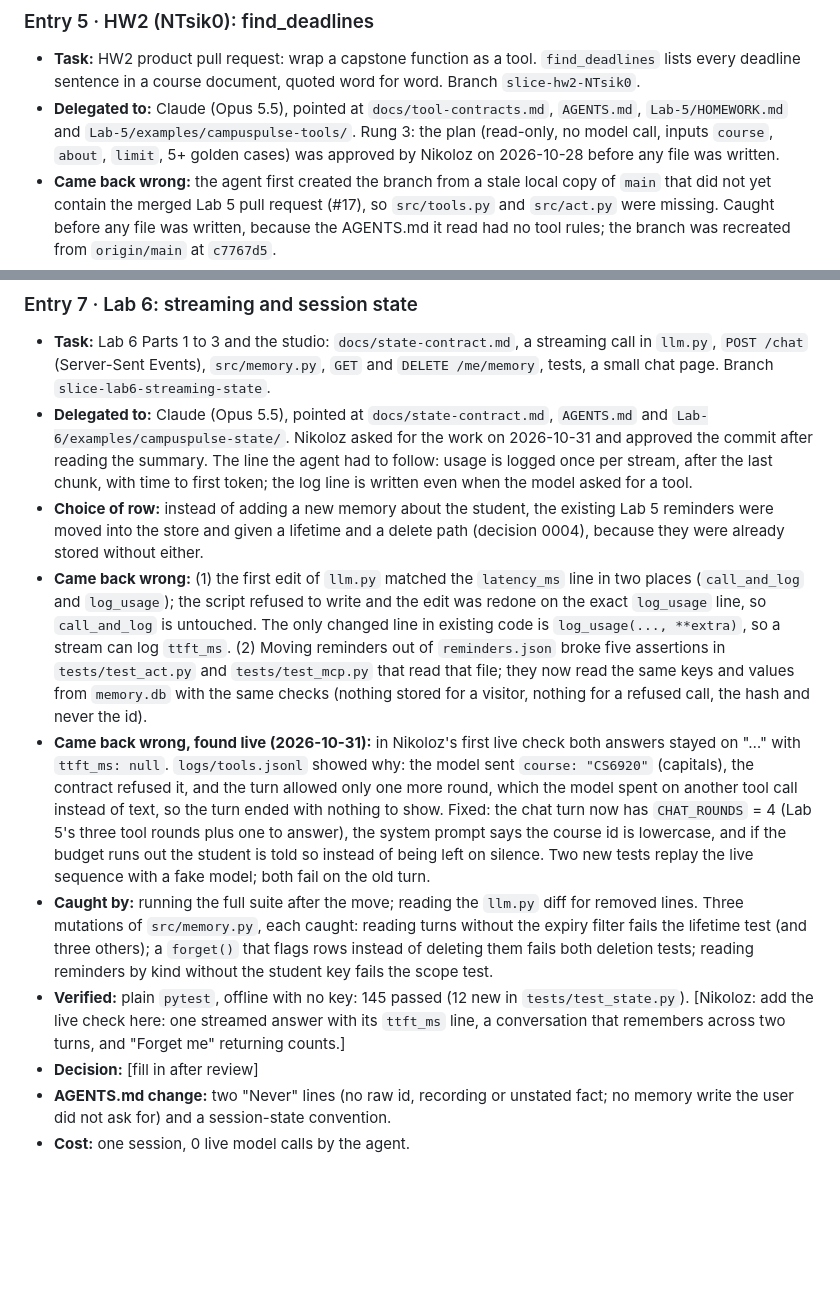
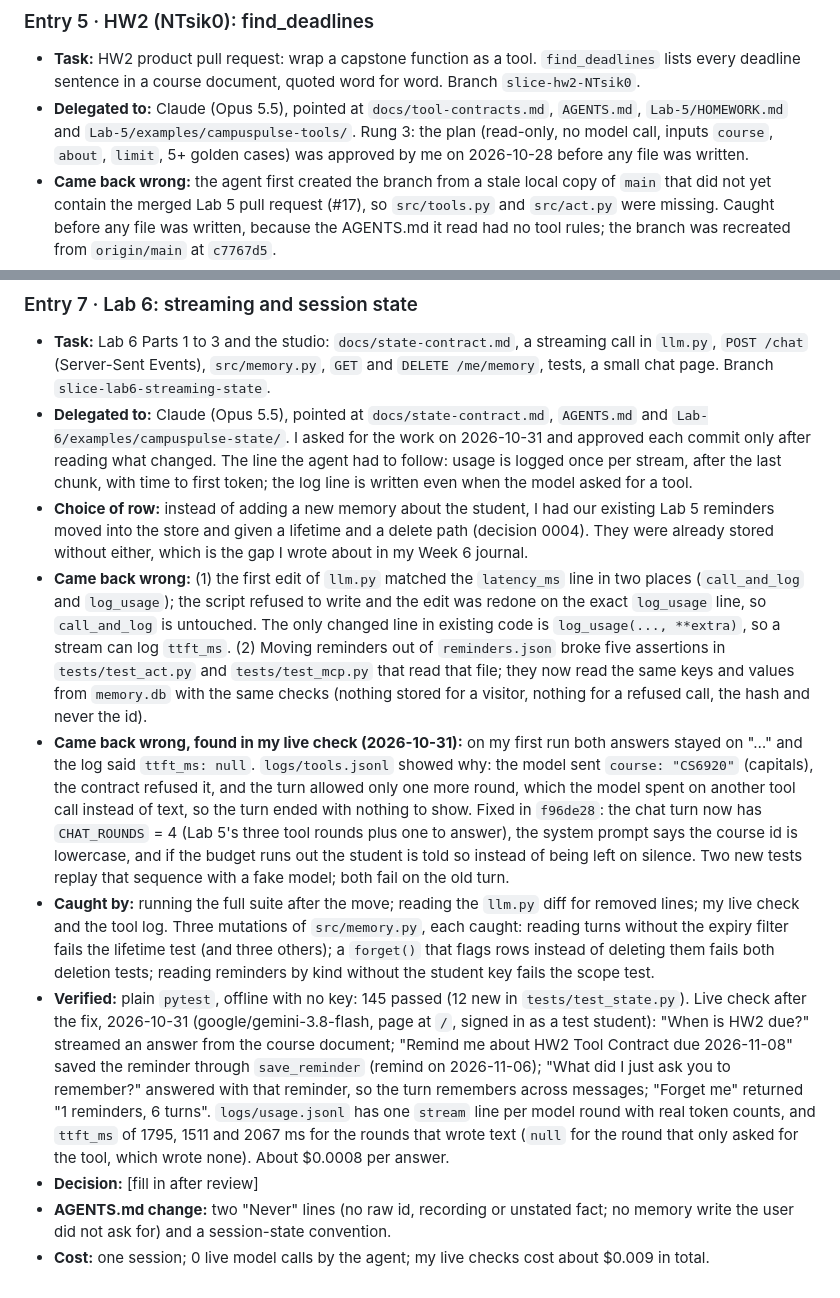
Before and after one commit to NTsik0/TeamRepoAIPoweredApps, a Markdown page: docs/delegation-log.md, 2 parts joined by grey strips. Rendered like a GitHub page; blank space fills up the shorter version.

Commit message:
Delegation log: my live check for Lab 6, entries written in first person

```diff
--- a/docs/delegation-log.md
+++ b/docs/delegation-log.md
@@ -63,7 +63,7 @@ Format:
 
 ### Entry 5 · HW2 (NTsik0): find_deadlines
 - **Task:** HW2 product pull request: wrap a capstone function as a tool. `find_deadlines` lists every deadline sentence in a course document, quoted word for word. Branch `slice-hw2-NTsik0`.
-- **Delegated to:** Claude (Opus 5.5), pointed at `docs/tool-contracts.md`, `AGENTS.md`, `Lab-5/HOMEWORK.md` and `Lab-5/examples/campuspulse-tools/`. Rung 3: the plan (read-only, no model call, inputs `course`, `about`, `limit`, 5+ golden cases) was approved by Nikoloz on 2026-10-28 before any file was written.
+- **Delegated to:** Claude (Opus 5.5), pointed at `docs/tool-contracts.md`, `AGENTS.md`, `Lab-5/HOMEWORK.md` and `Lab-5/examples/campuspulse-tools/`. Rung 3: the plan (read-only, no model call, inputs `course`, `about`, `limit`, 5+ golden cases) was approved by me on 2026-10-28 before any file was written.
 - **Came back wrong:** the agent first created the branch from a stale local copy of `main` that did not yet contain the merged Lab 5 pull request (#17), so `src/tools.py` and `src/act.py` were missing. Caught before any file was written, because the AGENTS.md it read had no tool rules; the branch was recreated from `origin/main` at `c7767d5`.
 - **Caught by:** reading AGENTS.md at the start of the task and comparing `git log -1` with `origin/main`. Three mutations of the contract, each caught by one golden case: without the `about` pattern, `a2` (instructions in the text field) fails; with `extra="ignore"`, `a3` (another student in the arguments) fails; with `course` as any string, `a1` (`../../.env`) fails.
 - **Verified:** plain `pytest`: 117 passed, with no key and no network, including the 7 cases in `evals/tools/NTsik0.yaml`. Red run: on branch `hw2-NTsik0-red` the pattern on `about` was removed; pull request #19 failed the required check `test` (`NTsik0:a2`) and GitHub showed "Merging is blocked" (https://github.com/NTsik0/TeamRepoAIPoweredApps/actions/runs/40733372607); closed without merging, branch deleted. Green runs: pull request #18 (https://github.com/NTsik0/TeamRepoAIPoweredApps/actions/runs/40732498007) and `main` after the merge (https://github.com/NTsik0/TeamRepoAIPoweredApps/actions/runs/40740068511).
@@ -82,12 +82,12 @@ Format:
 
 ### Entry 7 · Lab 6: streaming and session state
 - **Task:** Lab 6 Parts 1 to 3 and the studio: `docs/state-contract.md`, a streaming call in `llm.py`, `POST /chat` (Server-Sent Events), `src/memory.py`, `GET` and `DELETE /me/memory`, tests, a small chat page. Branch `slice-lab6-streaming-state`.
-- **Delegated to:** Claude (Opus 5.5), pointed at `docs/state-contract.md`, `AGENTS.md` and `Lab-6/examples/campuspulse-state/`. Nikoloz asked for the work on 2026-10-31 and approved the commit after reading the summary. The line the agent had to follow: usage is logged once per stream, after the last chunk, with time to first token; the log line is written even when the model asked for a tool.
-- **Choice of row:** instead of adding a new memory about the student, the existing Lab 5 reminders were moved into the store and given a lifetime and a delete path (decision 0004), because they were already stored without either.
+- **Delegated to:** Claude (Opus 5.5), pointed at `docs/state-contract.md`, `AGENTS.md` and `Lab-6/examples/campuspulse-state/`. I asked for the work on 2026-10-31 and approved each commit only after reading what changed. The line the agent had to follow: usage is logged once per stream, after the last chunk, with time to first token; the log line is written even when the model asked for a tool.
+- **Choice of row:** instead of adding a new memory about the student, I had our existing Lab 5 reminders moved into the store and given a lifetime and a delete path (decision 0004). They were already stored without either, which is the gap I wrote about in my Week 6 journal.
 - **Came back wrong:** (1) the first edit of `llm.py` matched the `latency_ms` line in two places (`call_and_log` and `log_usage`); the script refused to write and the edit was redone on the exact `log_usage` line, so `call_and_log` is untouched. The only changed line in existing code is `log_usage(..., **extra)`, so a stream can log `ttft_ms`. (2) Moving reminders out of `reminders.json` broke five assertions in `tests/test_act.py` and `tests/test_mcp.py` that read that file; they now read the same keys and values from `memory.db` with the same checks (nothing stored for a visitor, nothing for a refused call, the hash and never the id).
-- **Came back wrong, found live (2026-10-31):** in Nikoloz's first live check both answers stayed on "…" with `ttft_ms: null`. `logs/tools.jsonl` showed why: the model sent `course: "CS6920"` (capitals), the contract refused it, and the turn allowed only one more round, which the model spent on another tool call instead of text, so the turn ended with nothing to show. Fixed: the chat turn now has `CHAT_ROUNDS` = 4 (Lab 5's three tool rounds plus one to answer), the system prompt says the course id is lowercase, and if the budget runs out the student is told so instead of being left on silence. Two new tests replay the live sequence with a fake model; both fail on the old turn.
-- **Caught by:** running the full suite after the move; reading the `llm.py` diff for removed lines. Three mutations of `src/memory.py`, each caught: reading turns without the expiry filter fails the lifetime test (and three others); a `forget()` that flags rows instead of deleting them fails both deletion tests; reading reminders by kind without the student key fails the scope test.
-- **Verified:** plain `pytest`, offline with no key: 145 passed (12 new in `tests/test_state.py`). [Nikoloz: add the live check here: one streamed answer with its `ttft_ms` line, a conversation that remembers across two turns, and "Forget me" returning counts.]
+- **Came back wrong, found in my live check (2026-10-31):** on my first run both answers stayed on "…" and the log said `ttft_ms: null`. `logs/tools.jsonl` showed why: the model sent `course: "CS6920"` (capitals), the contract refused it, and the turn allowed only one more round, which the model spent on another tool call instead of text, so the turn ended with nothing to show. Fixed in `f96de28`: the chat turn now has `CHAT_ROUNDS` = 4 (Lab 5's three tool rounds plus one to answer), the system prompt says the course id is lowercase, and if the budget runs out the student is told so instead of being left on silence. Two new tests replay that sequence with a fake model; both fail on the old turn.
+- **Caught by:** running the full suite after the move; reading the `llm.py` diff for removed lines; my live check and the tool log. Three mutations of `src/memory.py`, each caught: reading turns without the expiry filter fails the lifetime test (and three others); a `forget()` that flags rows instead of deleting them fails both deletion tests; reading reminders by kind without the student key fails the scope test.
+- **Verified:** plain `pytest`, offline with no key: 145 passed (12 new in `tests/test_state.py`). Live check after the fix, 2026-10-31 (google/gemini-3.8-flash, page at `/`, signed in as a test student): "When is HW2 due?" streamed an answer from the course document; "Remind me about HW2 Tool Contract due 2026-11-08" saved the reminder through `save_reminder` (remind on 2026-11-06); "What did I just ask you to remember?" answered with that reminder, so the turn remembers across messages; "Forget me" returned "1 reminders, 6 turns". `logs/usage.jsonl` has one `stream` line per model round with real token counts, and `ttft_ms` of 1795, 1511 and 2067 ms for the rounds that wrote text (`null` for the round that only asked for the tool, which wrote none). About $0.0008 per answer.
 - **Decision:** [fill in after review]
 - **AGENTS.md change:** two "Never" lines (no raw id, recording or unstated fact; no memory write the user did not ask for) and a session-state convention.
-- **Cost:** one session, 0 live model calls by the agent.
+- **Cost:** one session; 0 live model calls by the agent; my live checks cost about $0.009 in total.
```
Also changed, not shown: other parts of docs/delegation-log.md (+5 -5 lines).
